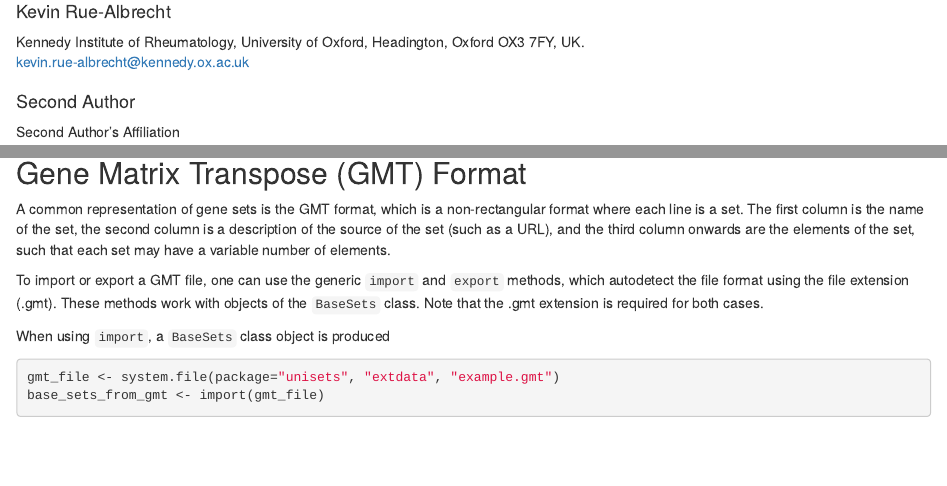
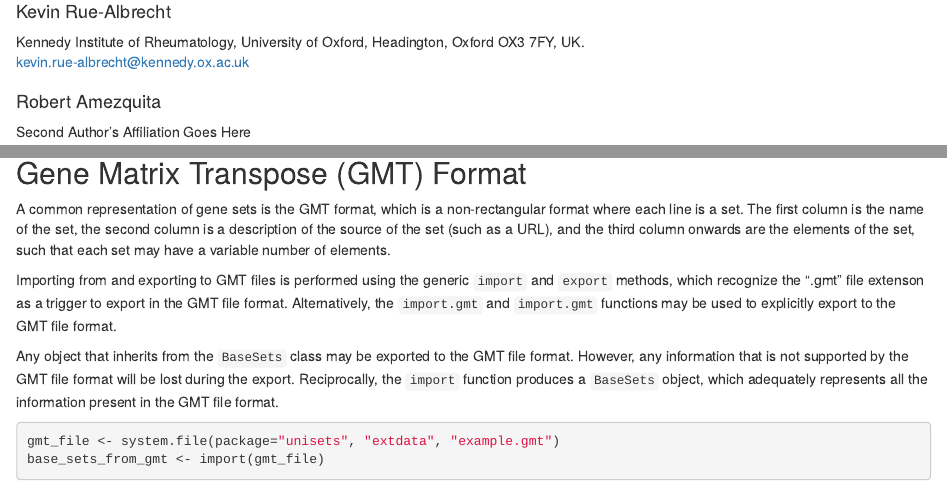
Before and after one commit to kevinrue/unisets, an R Markdown document (vignettes/basic.Rmd): the page in a window 1100 px wide, from 70 px down, and a second part further down, joined at a grey line. Rendered offline with R 4.5, knitr and Pandoc, with nearby package versions; drawn as R Markdown's standard HTML page in place of the format the file asks for; some code elsewhere in the file could not run offline.

Commit message:
export generic and methods; use GMTFile wrapper in *.gmt functions; fixes #3 #6

````diff
--- a/R/import.R
+++ b/R/import.R
@@ -109,19 +113,21 @@ setMethod("import", "GMTFile", function(con, format, text, ...) {
 
 ## export() ----
 
-#' @param object An object of class inheriting from [`GMTFile`].
-#'
 #' @rdname import
 #' @aliases export.gmt
-#'
-#' @importClassesFrom rtracklayer RTLFile
+#' @export
 setGeneric("export.gmt", function(object, con, ...){
     standardGeneric("export.gmt")
 })
 
+#' @param object An object of class inheriting from [`GMTFile`].
+#'
+#' @rdname import
+#'
+#' @export
 #' @importFrom rtracklayer export
 setMethod("export.gmt", "ANY", function(object, con, ...) {
-    export(object, con, "gmt", ...)
+    export(object, GMTFile(con), "gmt", ...)
 })
 
 #' @rdname import
--- a/vignettes/basic.Rmd
+++ b/vignettes/basic.Rmd
@@ -4,11 +4,11 @@ title: >
 author:
 - name: Kevin Rue-Albrecht
   affiliation:
-  - &id4 Kennedy Institute of Rheumatology, University of Oxford,
+  - &id1 Kennedy Institute of Rheumatology, University of Oxford,
     Headington, Oxford OX3 7FY, UK.
   email: kevin.rue-albrecht@kennedy.ox.ac.uk
-- name: Second Author
-  affiliation: Second Author's Affiliation
+- name: Robert Amezquita
+  affiliation: Second Author's Affiliation Goes Here
 date: "`r BiocStyle::doc_date()`"
 package: "`r BiocStyle::pkg_ver('unisets')`"
 output:
@@ -218,11 +218,15 @@ setIds(base_sets)
 
 ## Gene Matrix Transpose (GMT) Format
 
-A common representation of gene sets is the GMT format, which is a non-rectangular format where each line is a set. The first column is the name of the set, the second column is a description of the source of the set (such as a URL), and the third column onwards are the elements of the set, such that each set may have a variable number of elements.
+A common representation of gene sets is the GMT format, which is a non-rectangular format where each line is a set.
+The first column is the name of the set, the second column is a description of the source of the set (such as a URL), and the third column onwards are the elements of the set, such that each set may have a variable number of elements.
 
-To import or export a GMT file, one can use the generic `import` and `export` methods, which autodetect the file format using the file extension (.gmt). These methods work with objects of the `BaseSets` class. Note that the .gmt extension is required for both cases.
+Importing from and exporting to GMT files is performed using the generic `import` and `export` methods, which recognize the ".gmt" file extenson as a trigger to export in the GMT file format.
+Alternatively, the `import.gmt` and `import.gmt` functions may be used to explicitly export to the GMT file format.
 
-When using `import`, a `BaseSets` class object is produced
+Any object that inherits from the `BaseSets` class may be exported to the GMT file format.
+However, any information that is not supported by the GMT file format will be lost during the export.
+Reciprocally, the `import` function produces a `BaseSets` object, which adequately represents all the information present in the GMT file format.
 
 ```{r}
 gmt_file <- system.file(package="unisets", "extdata", "example.gmt")
````
Also changed, not shown: R/import.R (6 more changed lines), vignettes/basic.Rmd (5 more changed lines), 4 other files.
